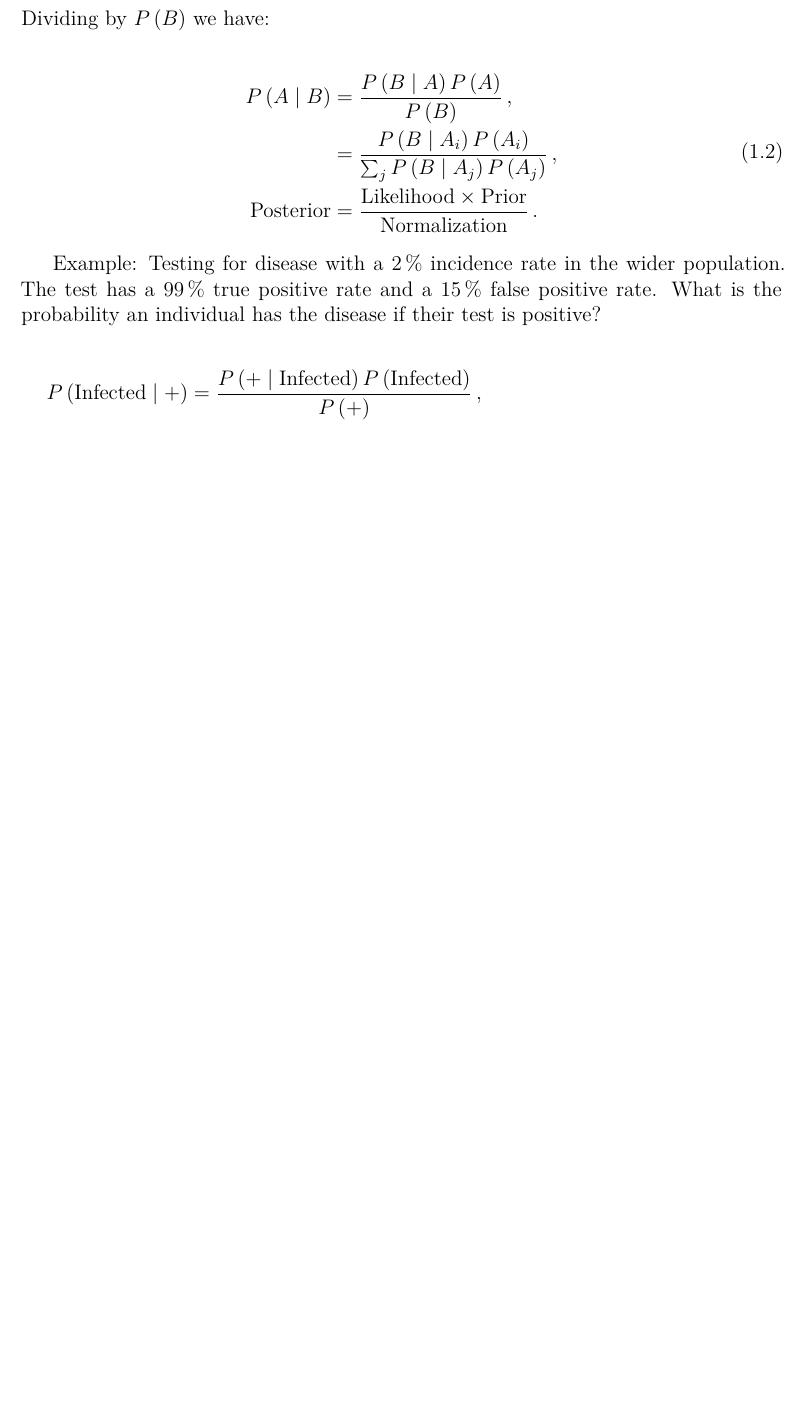
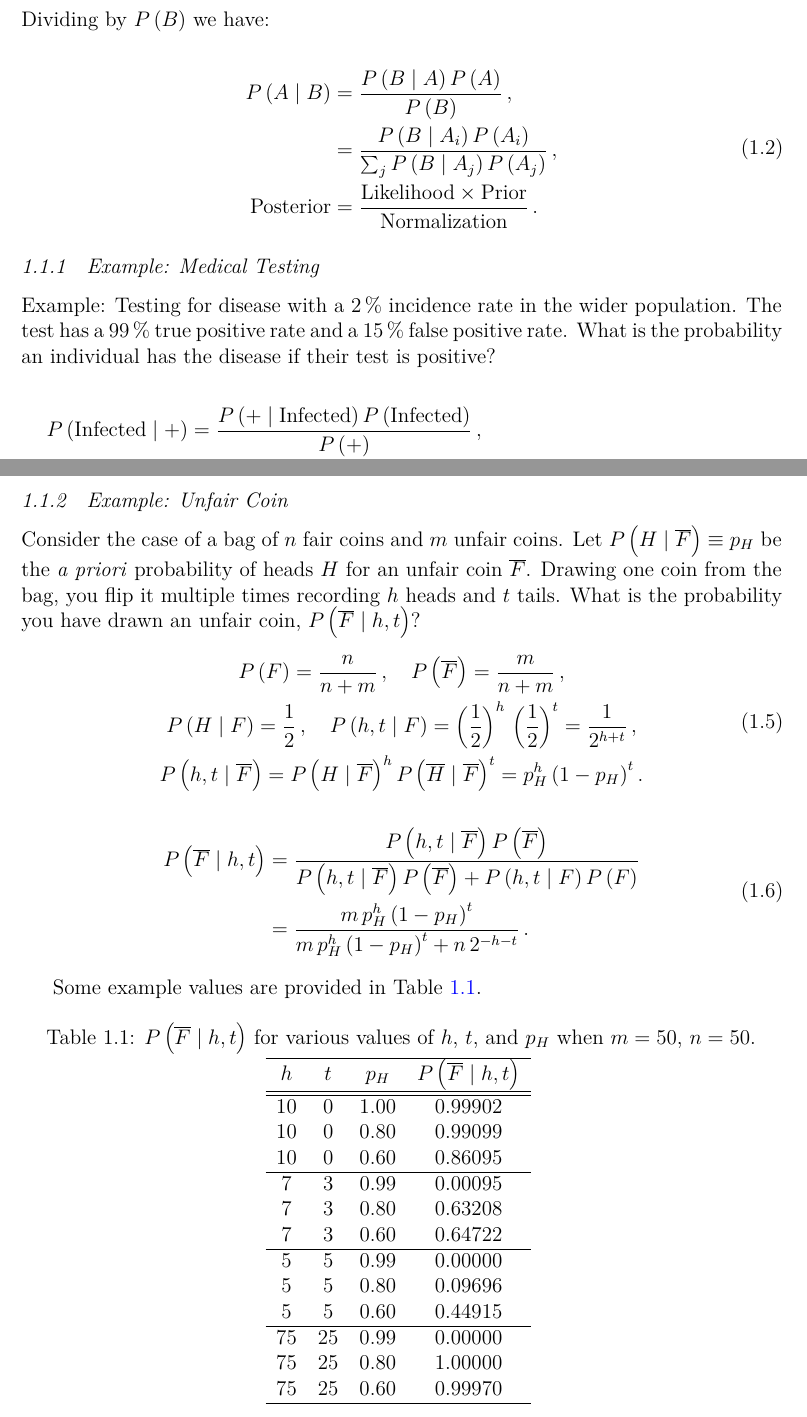
Before and after one commit to mepland/data_science_notes, a LaTeX thesis (ds_notes-epland.tex, which reads abbreviations.tex, dukedissertation_modified.cls, sections/stats.tex): part of page 7 of 19 before the commit and two parts of pages 7 and 8 of 20 after it, the two joined at a grey line, cut so that both start at the same text, the shorter picture padded with empty space. Compiled offline with XeLaTeX.

Commit message:
added Bayes coin example

```diff
--- a/abbreviations.tex
+++ b/abbreviations.tex
@@ -16,6 +16,7 @@
 % \newcommand{\orderof}{\ensuremath{\mathcal{O}}} % use \order from physics package instead
 \newcommand{\lagr}{\ensuremath{\mathcal{L}}\xspace}
 \newcommand{\transpose}{\ensuremath{^{\text{T}}}\xspace}
+\newcommand{\stcomp}[1]{\overline{#1}}
 \newcommand{\identity}{\ensuremath{I}\xspace} % note \mathbb{1} did not work
 % \newcommand{\dif}{\mathop{}\!\mathrm{d}} % I think dt looks just fine
 % \newcommand{\dif}{d} % I think dt looks just fine
--- a/dukedissertation_modified.cls
+++ b/dukedissertation_modified.cls
@@ -495,7 +495,8 @@
 \ifthenelse{\boolean{oldstyle}}{ }
 {%
 \def\@makechapterhead#1{%
-\vspace*{1in} % Leave space at top of page
+%\vspace*{1in} % Leave space at top of page
+\vspace*{0in}
   {
   \parindent \z@ \raggedright \normalfont
 		  \if@inappendix
@@ -511,9 +512,11 @@
 	 % Title format
 	 \parbox{\textwidth}{ \flushright{%
 	  \normalbaselines \LARGE  #1  \par\nobreak }}
-    \vskip 40\p@
+    % \vskip 40\p@
+    \vskip 10\p@
   }%
-  \vspace*{50\p@}%
+  % \vspace*{50\p@}%
+  \vspace*{10\p@}%
   }
 
 }
--- a/sections/stats.tex
+++ b/sections/stats.tex
@@ -21,11 +21,15 @@ P\left(A \mid B\right) &= \frac{P\left(B \mid A\right) P\left(A\right)}{P\left(B
 \end{split}
 \end{equation}
 
+%%%%%%%%%%%%%%%%%%%%%%%%%%%%%%%%%%%%%%%%%%%%%%%%%%%%%%%%
+\subsection{Example: Medical Testing}
+\label{stats:Bayes:medical_test}
+
 Example: Testing for disease with a \SI{2}{\percent} incidence rate in the wider population.
 The test has a \SI{99}{\percent} true positive rate and a \SI{15}{\percent} false positive rate.
 What is the probability an individual has the disease if their test is positive?
 
-\begin{equation}\label{eq:stats:BayesEx}
+\begin{equation}\label{eq:stats:Bayes:medical_test_1}
 \begin{split}
 P\left(\text{Infected} \mid +\right) &= \frac{P\left(+ \mid \text{Infected}\right) P\left(\text{Infected}\right)}{P\left(+\right)}\,, \\
  &= \frac{P\left(+ \mid \text{Infected}\right) P\left(\text{Infected}\right)}{
@@ -44,6 +48,48 @@ P\left(\text{Infected} \mid ++\right) &= \frac{P\left(++ \mid \text{Infected}\ri
 &\approx \num{0.90}\,.
 \end{split}
 \end{equation}
+
+%%%%%%%%%%%%%%%%%%%%%%%%%%%%%%%%%%%%%%%%%%%%%%%%%%%%%%%%
+\subsection{Example: Unfair Coin}
+\label{stats:Bayes:unfair_coin}
+
+Consider the case of a bag of $n$ fair coins and $m$ unfair coins.
+Let $P\left(H \mid \stcomp{F}\right) \equiv p_{H}$ be the \apriori probability of heads $H$ for an unfair coin $\stcomp{F}$.
+Drawing one coin from the bag, you flip it multiple times recording $h$ heads and $t$ tails.
+What is the probability you have drawn an unfair coin, $P\left(\stcomp{F} \mid h,t\right)$?
+
+\begin{equation}\label{eq:stats:Bayes:unfair_coin_setup}
+\begin{gathered}
+P\left(F\right) = \frac{n}{n+m}\,,\quad P\left(\stcomp{F}\right) = \frac{m}{n+m}\,, \\
+P\left(H \mid F\right) = \frac{1}{2}\,,\quad P\left(h,t \mid F\right) = \left(\frac{1}{2}\right)^{h}\,\left(\frac{1}{2}\right)^{t} = \frac{1}{2^{h+t}}\,, \\
+P\left(h,t \mid \stcomp{F}\right) = P\left(H \mid \stcomp{F}\right)^{h} P\left(\stcomp{H} \mid \stcomp{F}\right)^{t} = p_{H}^{h} \left(1-p_{H}\right)^{t}.
+\end{gathered}
+\end{equation}
+
+\begin{equation}\label{eq:stats:Bayes:unfair_coin_solution}
+\begin{split}
+P\left(\stcomp{F} \mid h,t\right) &= \frac{
+P\left(h,t \mid \stcomp{F}\right) P\left(\stcomp{F}\right)}{
+P\left(h,t \mid \stcomp{F}\right) P\left(\stcomp{F}\right) + P\left(h,t \mid F\right) P\left(F\right)} \\
+&= \frac{
+m\,p_{H}^{h} \left(1-p_{H}\right)^{t}}{
+m\,p_{H}^{h} \left(1-p_{H}\right)^{t} + n\,2^{-h-t}}\,.
+\end{split}
+\end{equation}
+
+Some example values are provided in \cref{tab:coin_table}.
+
+\begin{table}[H]
+\centering
+\begingroup
+\renewcommand*{\arraystretch}{1}
+\input{tables/coin_example/coin_example.tex}
+\endgroup
+\caption{
+$P\left(\stcomp{F} \mid h,t\right)$ for various values of $h$, $t$, and $p_{H}$ when $m = 50$, $n = 50$.
+}
+\label{tab:coin_table}
+\end{table}
 
 %%%%%%%%%%%%%%%%%%%%%%%%%%%%%%%%%%%%%%%%%%%%%%%%%%%%%%%%
 \section{Gaussian Distribution}
--- /dev/null
+++ b/tables/coin_example/coin_example.tex
@@ -0,0 +1,24 @@
+% $m = 50$, $n = 50$
+
+\begin{tabular}{c c c c}
+\hline
+$h$ & $t$ & $p_{H}$ & $P\left(\stcomp{F} \mid h,t\right)$ \\
+\hline
+\hline
+10 & 0 & 1.00 & 0.99902 \\
+10 & 0 & 0.80 & 0.99099 \\
+10 & 0 & 0.60 & 0.86095 \\
+\hline
+7 & 3 & 0.99 & 0.00095 \\
+7 & 3 & 0.80 & 0.63208 \\
+7 & 3 & 0.60 & 0.64722 \\
+\hline
+5 & 5 & 0.99 & 0.00000 \\
+5 & 5 & 0.80 & 0.09696 \\
+5 & 5 & 0.60 & 0.44915 \\
+\hline
+75 & 25 & 0.99 & 0.00000 \\
+75 & 25 & 0.80 & 1.00000 \\
+75 & 25 & 0.60 & 0.99970 \\
+\hline
+\end{tabular}
```
Also changed, not shown: sections/misc.tex (+5 -0 lines), sections/stats.tex (2 more changed lines), 1 other file.
